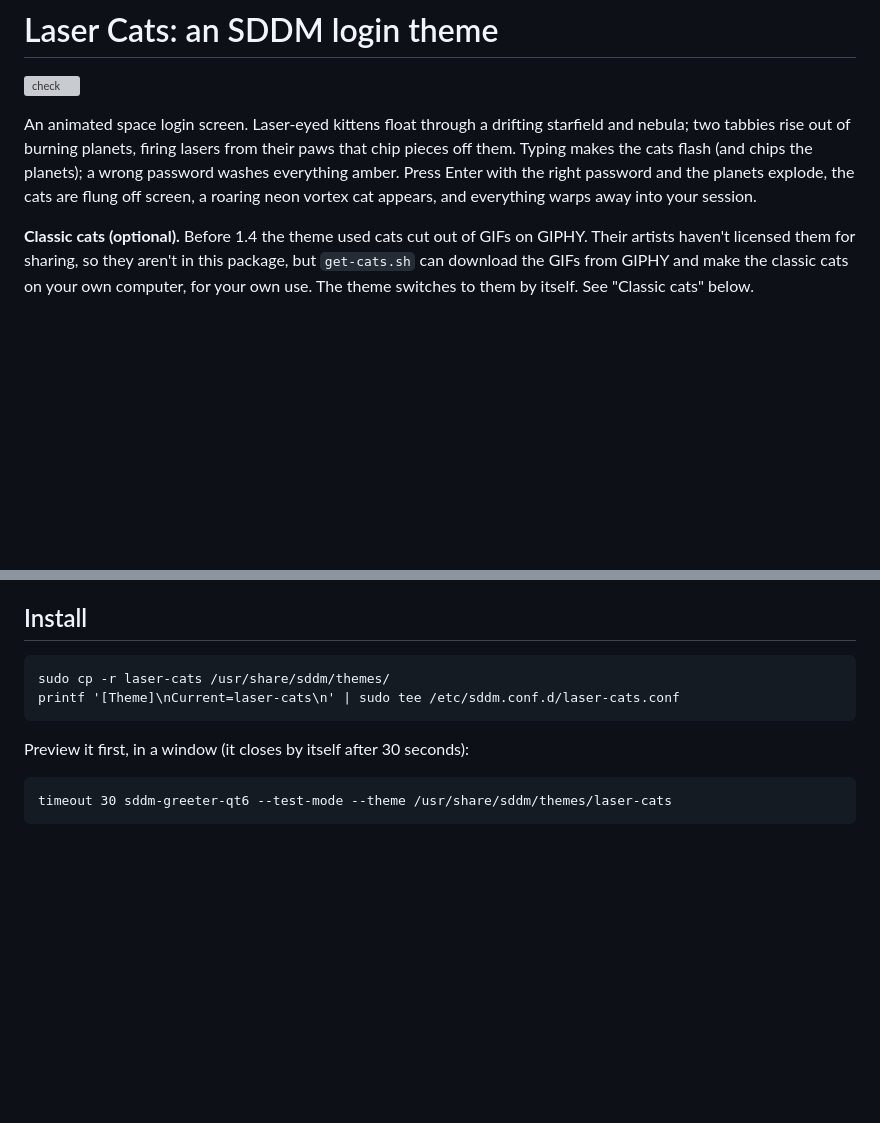
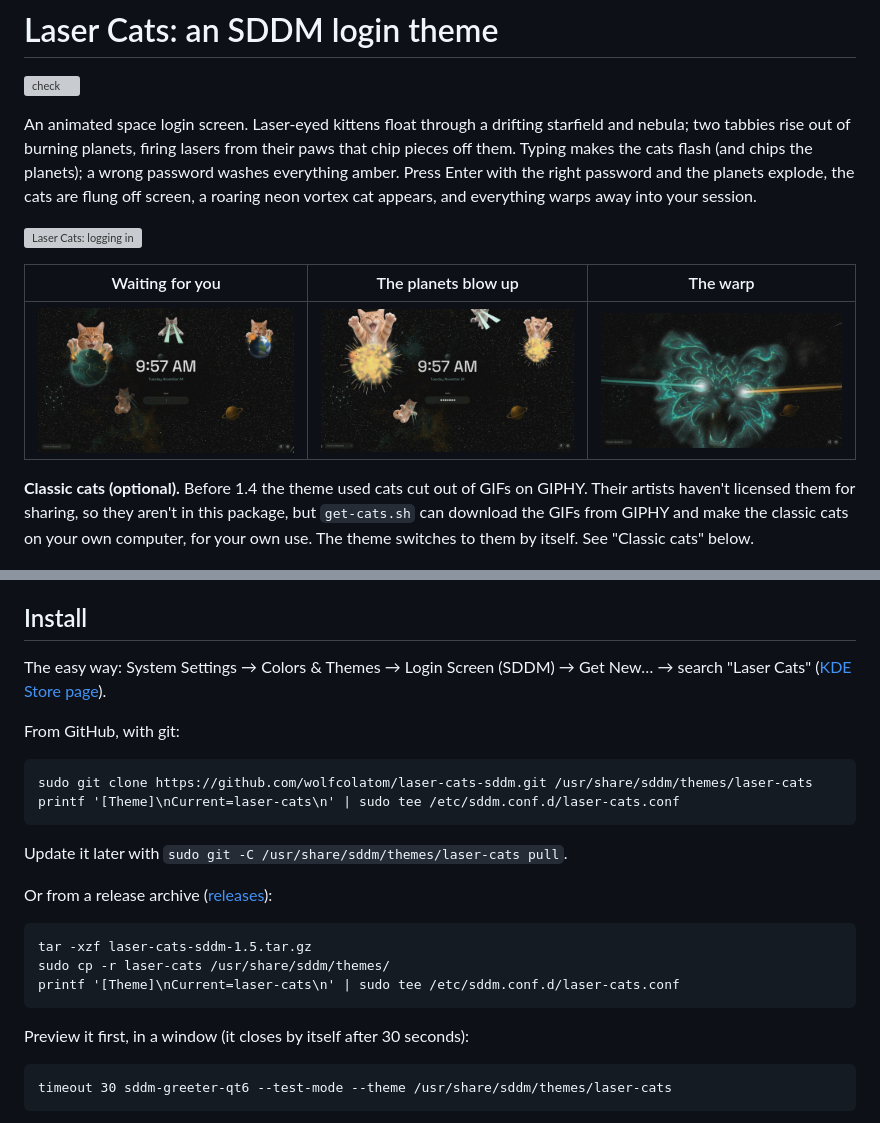
Before and after one commit to wolfcolatom/laser-cats-sddm, a Markdown page: README.md, 2 parts joined by grey strips. GitHub-like rendering; pictures changed too: docs/explosion.jpg (added), docs/warp.jpg (added); blank space fills up the shorter version; grey boxes are pictures that could not be loaded.

Commit message:
README: screenshots, login GIF, install from GitHub
Co-Authored-By: Claude Opus 5.5 <noreply@anthropic.com>

````diff
--- a/README.md
+++ b/README.md
@@ -9,6 +9,12 @@ chips the planets); a wrong password washes everything amber. Press Enter
 with the right password and the planets explode, the cats are flung off
 screen, a roaring neon vortex cat appears, and everything warps away into your
 session.
+
+![Laser Cats: logging in](docs/login.gif)
+
+| Waiting for you | The planets blow up | The warp |
+|---|---|---|
+| ![idle](preview.jpg) | ![explosion](docs/explosion.jpg) | ![warp](docs/warp.jpg) |
 
 **Classic cats (optional).** Before 1.4 the theme used cats cut out of GIFs
 on GIPHY. Their artists haven't licensed them for sharing, so they aren't in
@@ -62,7 +68,23 @@ them by itself. See "Classic cats" below.
 
 ## Install
 
+The easy way: System Settings → Colors & Themes → Login Screen (SDDM) →
+Get New… → search "Laser Cats" ([KDE Store page](https://store.kde.org/p/2382576)).
+
+From GitHub, with git:
+
 ```
+sudo git clone https://github.com/wolfcolatom/laser-cats-sddm.git /usr/share/sddm/themes/laser-cats
+printf '[Theme]\nCurrent=laser-cats\n' | sudo tee /etc/sddm.conf.d/laser-cats.conf
+```
+
+Update it later with `sudo git -C /usr/share/sddm/themes/laser-cats pull`.
+
+Or from a release archive
+([releases](https://github.com/wolfcolatom/laser-cats-sddm/releases)):
+
+```
+tar -xzf laser-cats-sddm-1.5.tar.gz
 sudo cp -r laser-cats /usr/share/sddm/themes/
 printf '[Theme]\nCurrent=laser-cats\n' | sudo tee /etc/sddm.conf.d/laser-cats.conf
 ```
````
Also changed, not shown: 1 other file.
